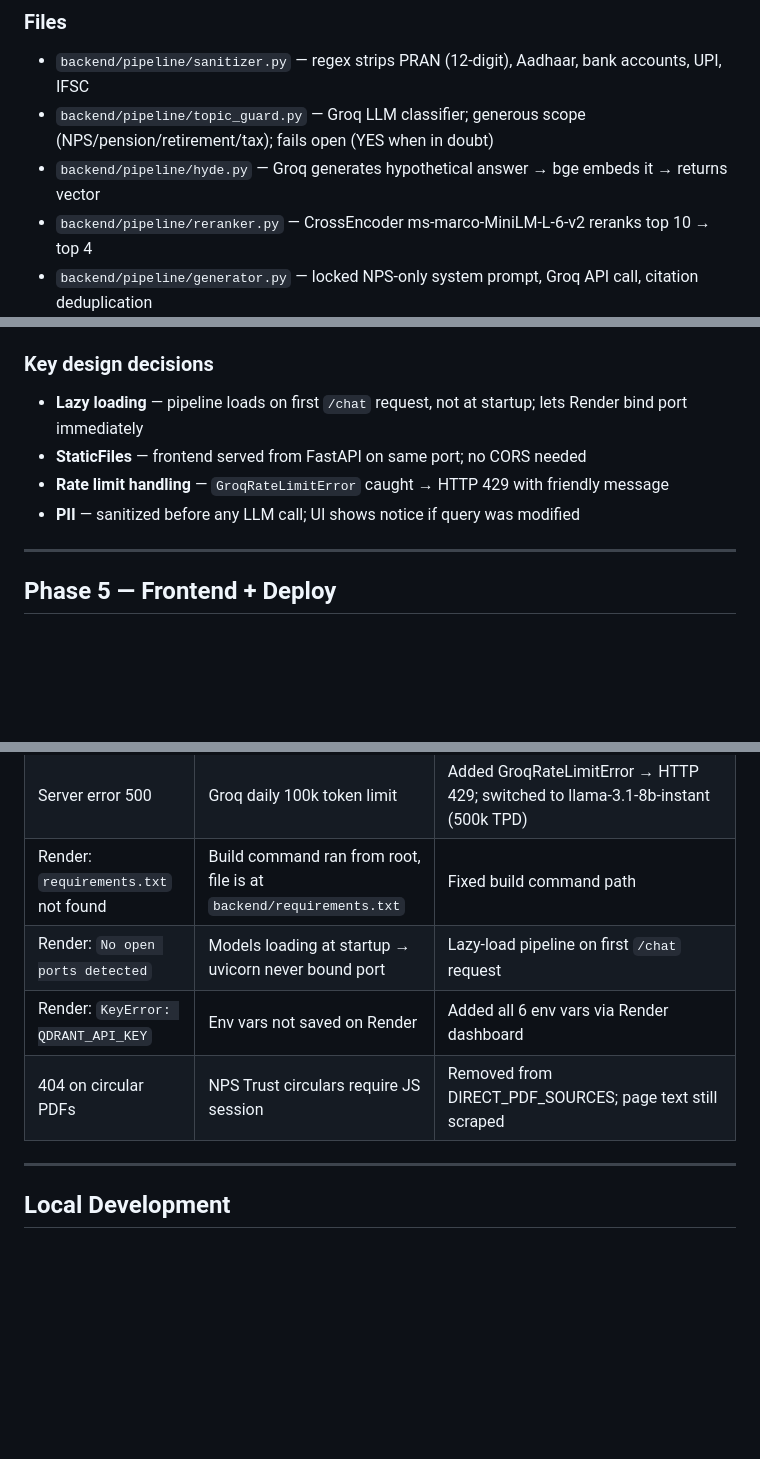
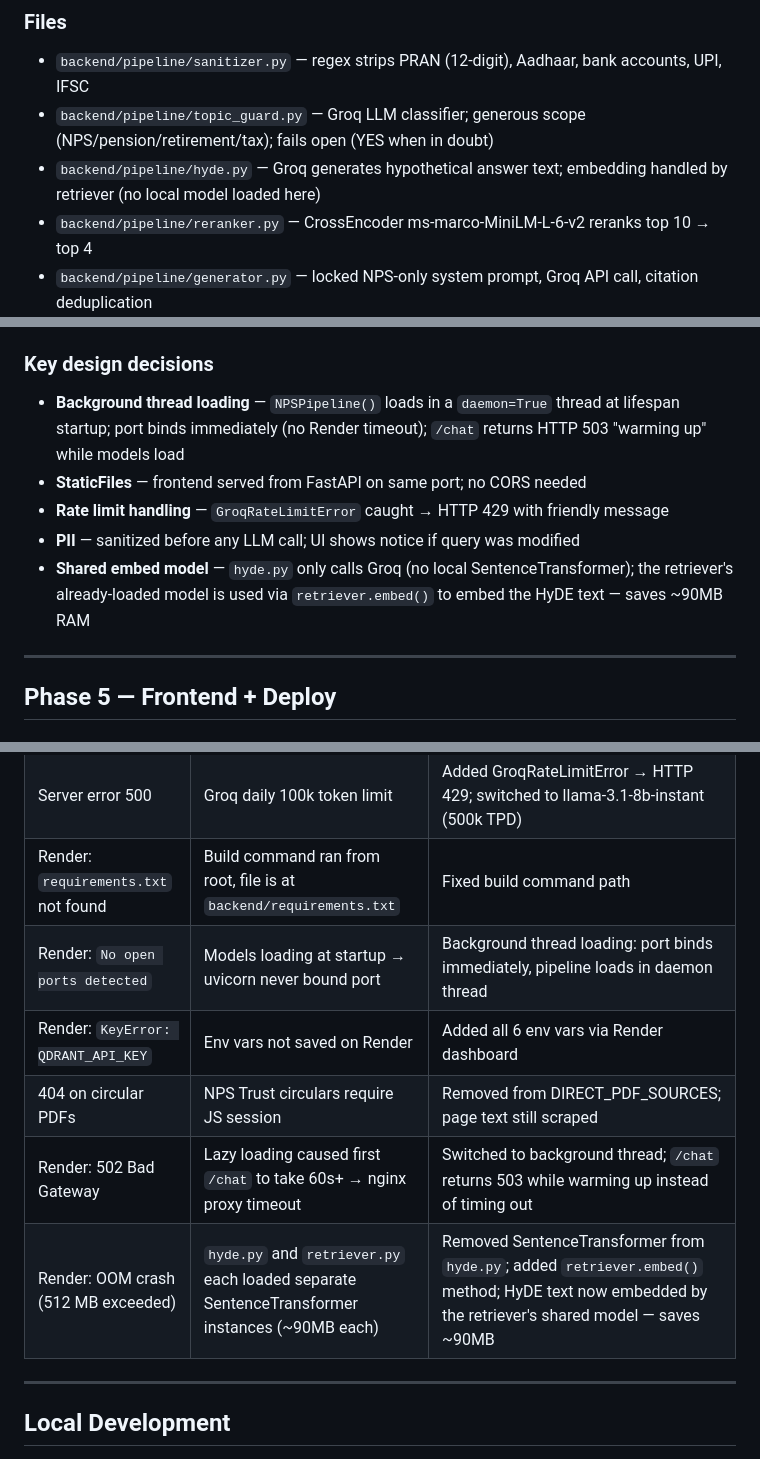
Before and after one commit to shubhsudan/NPS-Chatbot, a Markdown page: PROJECT_LOG.md, 3 parts joined by grey strips. Drawn GitHub-style; blank space fills up the shorter version.

```diff
--- a/PROJECT_LOG.md
+++ b/PROJECT_LOG.md
@@ -136,7 +136,7 @@ python run_ingestion.py --env .env.small
 ### Files
 - `backend/pipeline/sanitizer.py` — regex strips PRAN (12-digit), Aadhaar, bank accounts, UPI, IFSC
 - `backend/pipeline/topic_guard.py` — Groq LLM classifier; generous scope (NPS/pension/retirement/tax); fails open (YES when in doubt)
-- `backend/pipeline/hyde.py` — Groq generates hypothetical answer → bge embeds it → returns vector
+- `backend/pipeline/hyde.py` — Groq generates hypothetical answer text; embedding handled by retriever (no local model loaded here)
 - `backend/pipeline/reranker.py` — CrossEncoder ms-marco-MiniLM-L-6-v2 reranks top 10 → top 4
 - `backend/pipeline/generator.py` — locked NPS-only system prompt, Groq API call, citation deduplication
 - `backend/pipeline/pipeline.py` — orchestrates all steps; returns PipelineResult with answer + citations
@@ -153,10 +153,11 @@ python run_ingestion.py --env .env.small
 - `GET /health` — returns `{"status": "ok"}` immediately (no model dependency)
 
 ### Key design decisions
-- **Lazy loading** — pipeline loads on first `/chat` request, not at startup; lets Render bind port immediately
+- **Background thread loading** — `NPSPipeline()` loads in a `daemon=True` thread at lifespan startup; port binds immediately (no Render timeout); `/chat` returns HTTP 503 "warming up" while models load
 - **StaticFiles** — frontend served from FastAPI on same port; no CORS needed
 - **Rate limit handling** — `GroqRateLimitError` caught → HTTP 429 with friendly message
 - **PII** — sanitized before any LLM call; UI shows notice if query was modified
+- **Shared embed model** — `hyde.py` only calls Groq (no local SentenceTransformer); the retriever's already-loaded model is used via `retriever.embed()` to embed the HyDE text — saves ~90MB RAM
 
 ---
 
@@ -219,9 +220,11 @@ python evaluate.py
 | CORS / Load failed | Frontend on port 5500, backend on 8000 | Serve frontend from FastAPI StaticFiles on single port |
 | Server error 500 | Groq daily 100k token limit | Added GroqRateLimitError → HTTP 429; switched to llama-3.1-8b-instant (500k TPD) |
 | Render: `requirements.txt` not found | Build command ran from root, file is at `backend/requirements.txt` | Fixed build command path |
-| Render: `No open ports detected` | Models loading at startup → uvicorn never bound port | Lazy-load pipeline on first `/chat` request |
+| Render: `No open ports detected` | Models loading at startup → uvicorn never bound port | Background thread loading: port binds immediately, pipeline loads in daemon thread |
 | Render: `KeyError: QDRANT_API_KEY` | Env vars not saved on Render | Added all 6 env vars via Render dashboard |
 | 404 on circular PDFs | NPS Trust circulars require JS session | Removed from DIRECT_PDF_SOURCES; page text still scraped |
+| Render: 502 Bad Gateway | Lazy loading caused first `/chat` to take 60s+ → nginx proxy timeout | Switched to background thread; `/chat` returns 503 while warming up instead of timing out |
+| Render: OOM crash (512 MB exceeded) | `hyde.py` and `retriever.py` each loaded separate SentenceTransformer instances (~90MB each) | Removed SentenceTransformer from `hyde.py`; added `retriever.embed()` method; HyDE text now embedded by the retriever's shared model — saves ~90MB |
 
 ---
 
```
Also changed, not shown: other parts of PROJECT_LOG.md (+40 -0 lines).
